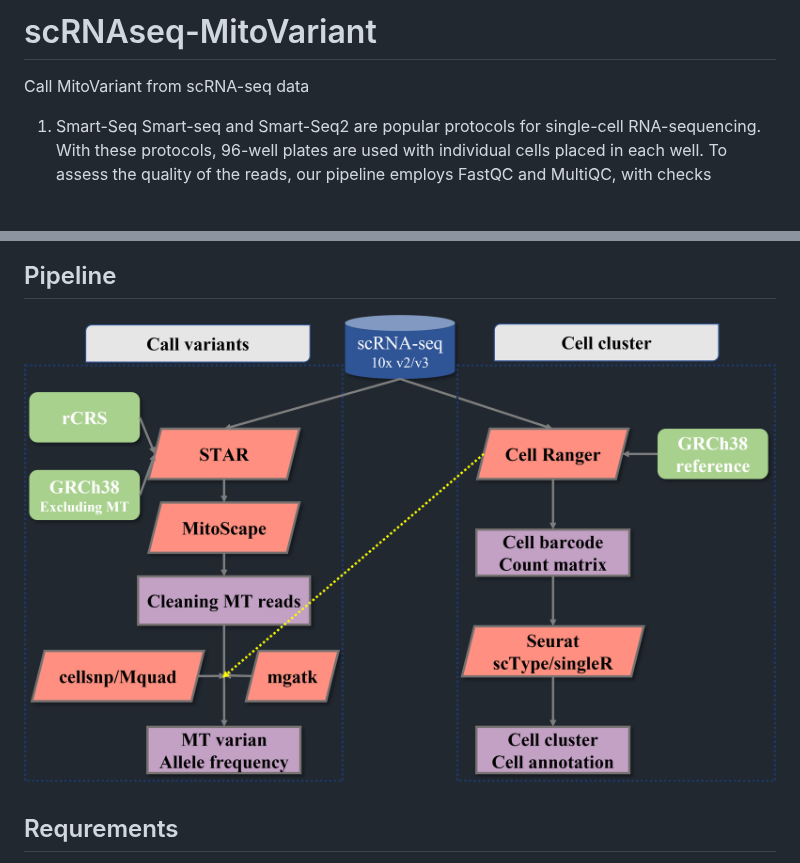
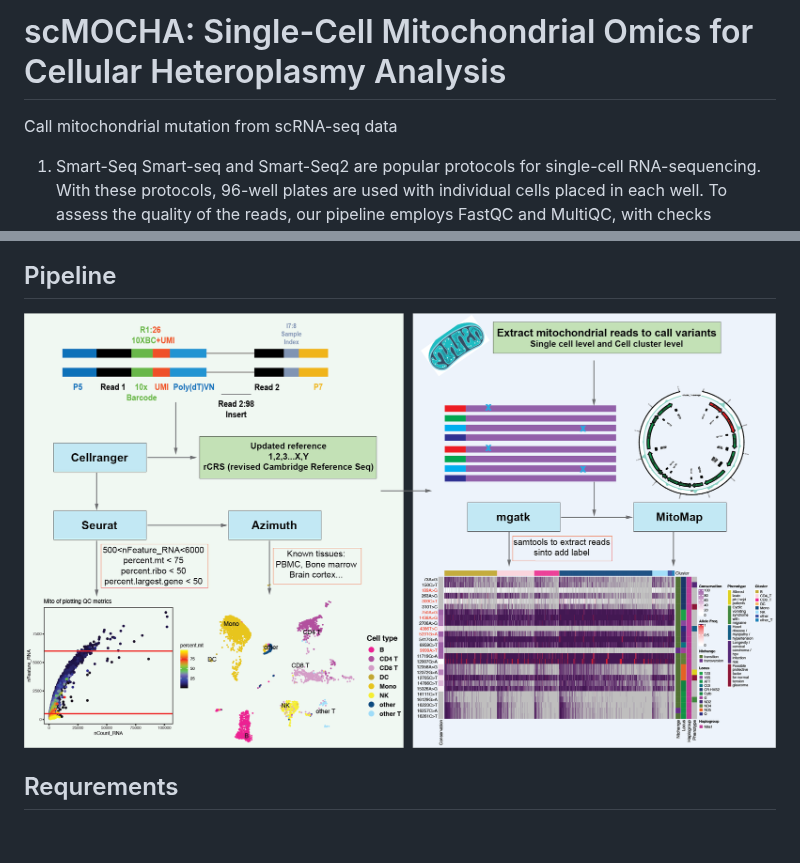
Before and after one commit to Xinglab/scMOCHA, a Markdown page: README.md, 2 parts joined by grey strips. GitHub-like rendering; pictures changed too: img/scMOCHA-workflow.png (added); blank space fills up the shorter version.

```diff
--- a/README.md
+++ b/README.md
@@ -1,5 +1,5 @@
-# scRNAseq-MitoVariant
-Call MitoVariant from scRNA-seq data
+# scMOCHA: Single-Cell Mitochondrial Omics for Cellular Heteroplasmy Analysis
+Call mitochondrial mutation from scRNA-seq data
 
 1. Smart-Seq
 Smart-seq and Smart-Seq2 are popular protocols for single-cell RNA-sequencing. With these protocols, 96-well plates are used with individual cells placed in each well. To assess the quality of the reads, our pipeline employs FastQC and MultiQC, with checks including distributions of GC-content and levels of adapter contamination. Subsequently, reads are aligned to the appropriate reference genome using STAR, and protein-coding features are quantified with featureCounts program.
@@ -18,7 +18,7 @@ First test PBMC data was source from [Stuart el al., Cell, 2019](https://www.sci
 ![](img/tsne.png)
 
 ## Pipeline
-![](img/workflow.png)
+![](img/scMOCHA-workflow.png)
 
 
 ## Requrements
```
